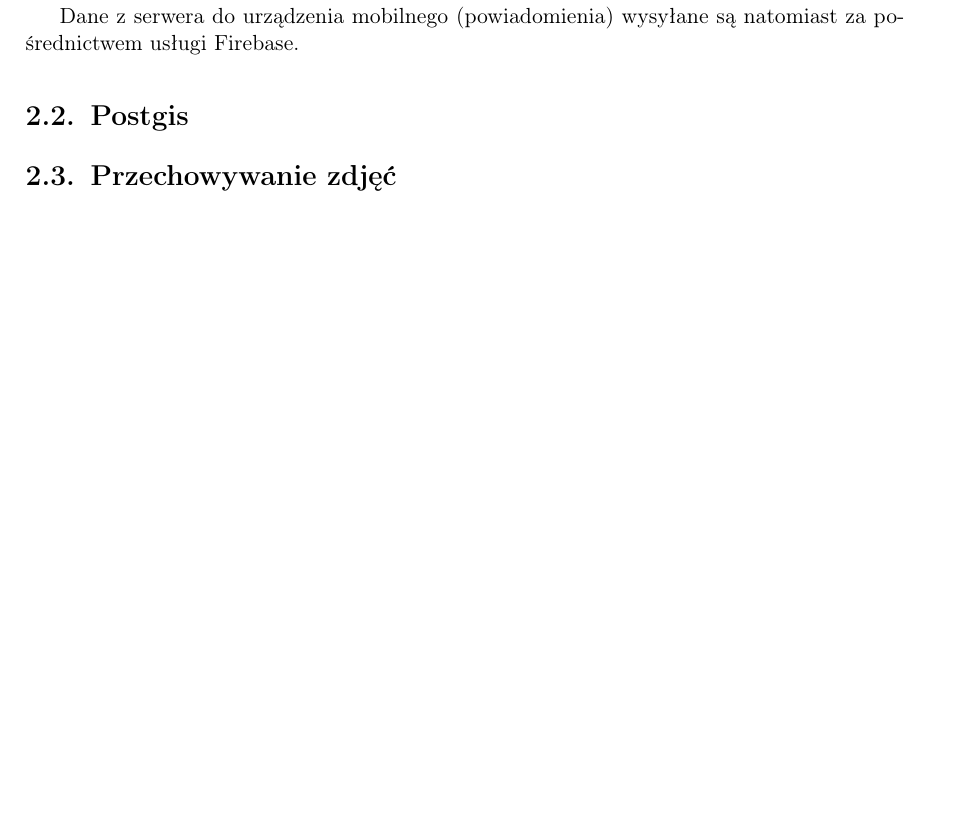
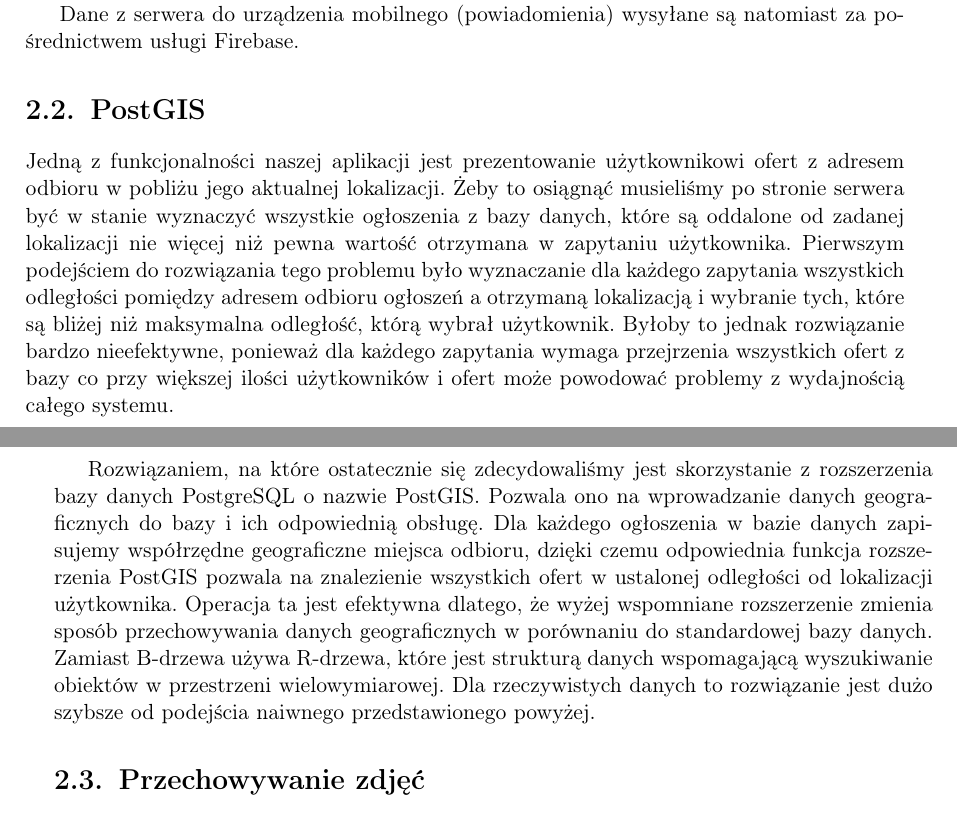
Before and after one commit to kanadas/PodzielSiePraca, a LaTeX thesis (podzielSie.tex): part of page 14 of 36 before the commit and two parts of pages 14 and 15 of 38 after it, the two joined at a grey line, cut so that both start at the same text, the shorter picture padded with empty space. Compiled offline with pdfLaTeX.

Commit message:
opis PostGISa

```diff
--- a/podzielSie.tex
+++ b/podzielSie.tex
@@ -191,8 +191,11 @@ Wymiana danych pomiędzy aplikacją mobilną a serwerem odbywa się za pomocą b
 
 Dane z serwera do urządzenia mobilnego (powiadomienia) wysyłane są natomiast za pośrednictwem usługi Firebase.
 
-\section{Postgis}
+\section{PostGIS}
 %liczenie odległosci itd.
+Jedną z funkcjonalności naszej aplikacji jest prezentowanie użytkownikowi ofert z adresem odbioru w pobliżu jego aktualnej lokalizacji. Żeby to osiągnąć musieliśmy po stronie serwera być w stanie wyznaczyć wszystkie ogłoszenia z bazy danych, które są oddalone od zadanej lokalizacji nie więcej niż pewna wartość otrzymana w zapytaniu użytkownika. Pierwszym podejściem do rozwiązania tego problemu było wyznaczanie dla każdego zapytania wszystkich odległości pomiędzy adresem odbioru ogłoszeń a otrzymaną lokalizacją i wybranie tych, które są bliżej niż maksymalna odległość, którą wybrał użytkownik. Byłoby to jednak rozwiązanie bardzo nieefektywne, ponieważ dla każdego zapytania wymaga przejrzenia wszystkich ofert z bazy co przy większej ilości użytkowników i ofert może powodować problemy z wydajnością całego systemu.
+
+Rozwiązaniem, na które ostatecznie się zdecydowaliśmy jest skorzystanie z rozszerzenia bazy danych PostgreSQL o nazwie PostGIS. Pozwala ono na wprowadzanie danych geograficznych do bazy i ich odpowiednią obsługę. Dla każdego ogłoszenia w bazie danych zapisujemy współrzędne geograficzne miejsca odbioru, dzięki czemu odpowiednia funkcja rozszerzenia PostGIS pozwala na znalezienie wszystkich ofert w ustalonej odległości od lokalizacji użytkownika. Operacja ta jest efektywna dlatego, że wyżej wspomniane rozszerzenie zmienia sposób przechowywania danych geograficznych w porównaniu do standardowej bazy danych. Zamiast B-drzewa używa R-drzewa, które jest strukturą danych wspomagającą wyszukiwanie obiektów w przestrzeni wielowymiarowej. Dla rzeczywistych danych to rozwiązanie jest dużo szybsze od podejścia naiwnego przedstawionego powyżej.
 
 \section{Przechowywanie zdjęć}
 %tutaj pasowało by napisać dlaczego nie składowanie danych na dysku
```
Also changed, not shown: podzielSie.pdf.
